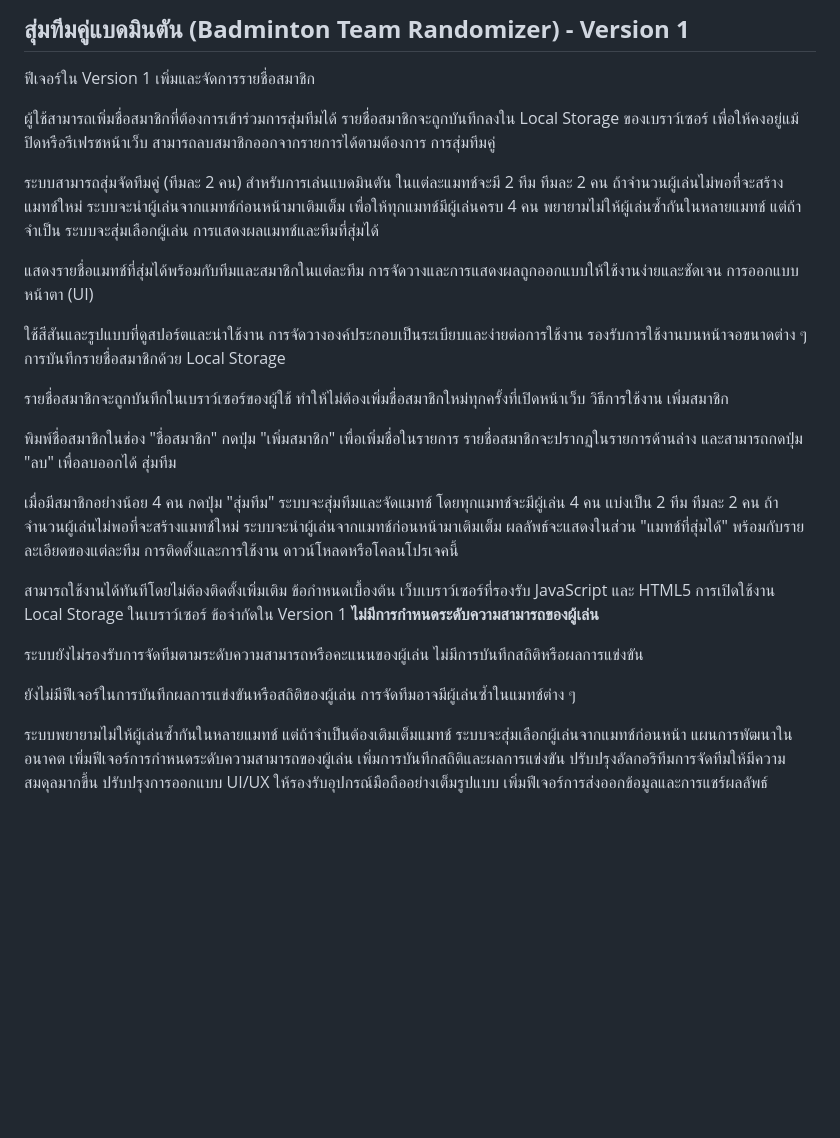
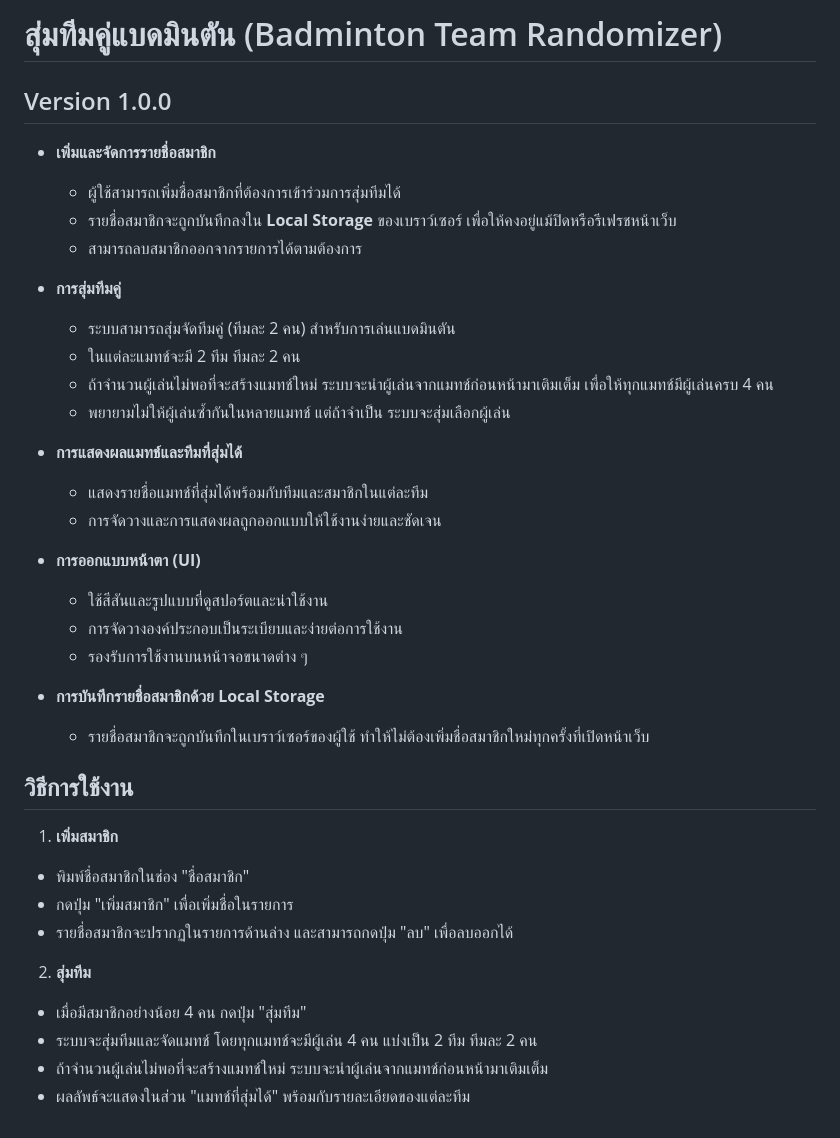
Before and after one commit to Chavanakorn/-badminton-buddy, a Markdown page: README.md, the part around the change. Drawn GitHub-style; blank space fills up the shorter version.

Commit message:
update 14/09/2024

```diff
--- a/README.md
+++ b/README.md
@@ -1,62 +1,39 @@
-**สุ่มทีมคู่แบดมินตัน (Badminton Team Randomizer) - Version 1**
----
-ฟีเจอร์ใน Version 1
-เพิ่มและจัดการรายชื่อสมาชิก
+# สุ่มทีมคู่แบดมินตัน (Badminton Team Randomizer)
 
-ผู้ใช้สามารถเพิ่มชื่อสมาชิกที่ต้องการเข้าร่วมการสุ่มทีมได้
-รายชื่อสมาชิกจะถูกบันทึกลงใน Local Storage ของเบราว์เซอร์ เพื่อให้คงอยู่แม้ปิดหรือรีเฟรชหน้าเว็บ
-สามารถลบสมาชิกออกจากรายการได้ตามต้องการ
-การสุ่มทีมคู่
+## Version 1.0.0
 
-ระบบสามารถสุ่มจัดทีมคู่ (ทีมละ 2 คน) สำหรับการเล่นแบดมินตัน
-ในแต่ละแมทช์จะมี 2 ทีม ทีมละ 2 คน
-ถ้าจำนวนผู้เล่นไม่พอที่จะสร้างแมทช์ใหม่ ระบบจะนำผู้เล่นจากแมทช์ก่อนหน้ามาเติมเต็ม เพื่อให้ทุกแมทช์มีผู้เล่นครบ 4 คน
-พยายามไม่ให้ผู้เล่นซ้ำกันในหลายแมทช์ แต่ถ้าจำเป็น ระบบจะสุ่มเลือกผู้เล่น
-การแสดงผลแมทช์และทีมที่สุ่มได้
+- **เพิ่มและจัดการรายชื่อสมาชิก**
+  - ผู้ใช้สามารถเพิ่มชื่อสมาชิกที่ต้องการเข้าร่วมการสุ่มทีมได้
+  - รายชื่อสมาชิกจะถูกบันทึกลงใน **Local Storage** ของเบราว์เซอร์ เพื่อให้คงอยู่แม้ปิดหรือรีเฟรชหน้าเว็บ
+  - สามารถลบสมาชิกออกจากรายการได้ตามต้องการ
 
-แสดงรายชื่อแมทช์ที่สุ่มได้พร้อมกับทีมและสมาชิกในแต่ละทีม
-การจัดวางและการแสดงผลถูกออกแบบให้ใช้งานง่ายและชัดเจน
-การออกแบบหน้าตา (UI)
+- **การสุ่มทีมคู่**
+  - ระบบสามารถสุ่มจัดทีมคู่ (ทีมละ 2 คน) สำหรับการเล่นแบดมินตัน
+  - ในแต่ละแมทช์จะมี 2 ทีม ทีมละ 2 คน
+  - ถ้าจำนวนผู้เล่นไม่พอที่จะสร้างแมทช์ใหม่ ระบบจะนำผู้เล่นจากแมทช์ก่อนหน้ามาเติมเต็ม เพื่อให้ทุกแมทช์มีผู้เล่นครบ 4 คน
+  - พยายามไม่ให้ผู้เล่นซ้ำกันในหลายแมทช์ แต่ถ้าจำเป็น ระบบจะสุ่มเลือกผู้เล่น
 
-ใช้สีสันและรูปแบบที่ดูสปอร์ตและน่าใช้งาน
-การจัดวางองค์ประกอบเป็นระเบียบและง่ายต่อการใช้งาน
-รองรับการใช้งานบนหน้าจอขนาดต่าง ๆ
-การบันทึกรายชื่อสมาชิกด้วย Local Storage
+- **การแสดงผลแมทช์และทีมที่สุ่มได้**
+  - แสดงรายชื่อแมทช์ที่สุ่มได้พร้อมกับทีมและสมาชิกในแต่ละทีม
+  - การจัดวางและการแสดงผลถูกออกแบบให้ใช้งานง่ายและชัดเจน
 
-รายชื่อสมาชิกจะถูกบันทึกในเบราว์เซอร์ของผู้ใช้ ทำให้ไม่ต้องเพิ่มชื่อสมาชิกใหม่ทุกครั้งที่เปิดหน้าเว็บ
-วิธีการใช้งาน
-เพิ่มสมาชิก
+- **การออกแบบหน้าตา (UI)**
+  - ใช้สีสันและรูปแบบที่ดูสปอร์ตและน่าใช้งาน
+  - การจัดวางองค์ประกอบเป็นระเบียบและง่ายต่อการใช้งาน
+  - รองรับการใช้งานบนหน้าจอขนาดต่าง ๆ
 
-พิมพ์ชื่อสมาชิกในช่อง "ชื่อสมาชิก"
-กดปุ่ม "เพิ่มสมาชิก" เพื่อเพิ่มชื่อในรายการ
-รายชื่อสมาชิกจะปรากฏในรายการด้านล่าง และสามารถกดปุ่ม "ลบ" เพื่อลบออกได้
-สุ่มทีม
+- **การบันทึกรายชื่อสมาชิกด้วย Local Storage**
+  - รายชื่อสมาชิกจะถูกบันทึกในเบราว์เซอร์ของผู้ใช้ ทำให้ไม่ต้องเพิ่มชื่อสมาชิกใหม่ทุกครั้งที่เปิดหน้าเว็บ
 
-เมื่อมีสมาชิกอย่างน้อย 4 คน กดปุ่ม "สุ่มทีม"
-ระบบจะสุ่มทีมและจัดแมทช์ โดยทุกแมทช์จะมีผู้เล่น 4 คน แบ่งเป็น 2 ทีม ทีมละ 2 คน
-ถ้าจำนวนผู้เล่นไม่พอที่จะสร้างแมทช์ใหม่ ระบบจะนำผู้เล่นจากแมทช์ก่อนหน้ามาเติมเต็ม
-ผลลัพธ์จะแสดงในส่วน "แมทช์ที่สุ่มได้" พร้อมกับรายละเอียดของแต่ละทีม
-การติดตั้งและการใช้งาน
-ดาวน์โหลดหรือโคลนโปรเจคนี้
+## วิธีการใช้งาน
 
+1. **เพิ่มสมาชิก**
+  - พิมพ์ชื่อสมาชิกในช่อง "ชื่อสมาชิก"
+  - กดปุ่ม "เพิ่มสมาชิก" เพื่อเพิ่มชื่อในรายการ
+  - รายชื่อสมาชิกจะปรากฏในรายการด้านล่าง และสามารถกดปุ่ม "ลบ" เพื่อลบออกได้
 
-สามารถใช้งานได้ทันทีโดยไม่ต้องติดตั้งเพิ่มเติม
-ข้อกำหนดเบื้องต้น
-เว็บเบราว์เซอร์ที่รองรับ JavaScript และ HTML5
-การเปิดใช้งาน Local Storage ในเบราว์เซอร์
-ข้อจำกัดใน Version 1
-**ไม่มีการกำหนดระดับความสามารถของผู้เล่น**
-
-ระบบยังไม่รองรับการจัดทีมตามระดับความสามารถหรือคะแนนของผู้เล่น
-ไม่มีการบันทึกสถิติหรือผลการแข่งขัน
-
-ยังไม่มีฟีเจอร์ในการบันทึกผลการแข่งขันหรือสถิติของผู้เล่น
-การจัดทีมอาจมีผู้เล่นซ้ำในแมทช์ต่าง ๆ
-
-ระบบพยายามไม่ให้ผู้เล่นซ้ำกันในหลายแมทช์ แต่ถ้าจำเป็นต้องเติมเต็มแมทช์ ระบบจะสุ่มเลือกผู้เล่นจากแมทช์ก่อนหน้า
-แผนการพัฒนาในอนาคต
-เพิ่มฟีเจอร์การกำหนดระดับความสามารถของผู้เล่น
-เพิ่มการบันทึกสถิติและผลการแข่งขัน
-ปรับปรุงอัลกอริทึมการจัดทีมให้มีความสมดุลมากขึ้น
-ปรับปรุงการออกแบบ UI/UX ให้รองรับอุปกรณ์มือถืออย่างเต็มรูปแบบ
-เพิ่มฟีเจอร์การส่งออกข้อมูลและการแชร์ผลลัพธ์
+2. **สุ่มทีม**
+  - เมื่อมีสมาชิกอย่างน้อย 4 คน กดปุ่ม "สุ่มทีม"
+  - ระบบจะสุ่มทีมและจัดแมทช์ โดยทุกแมทช์จะมีผู้เล่น 4 คน แบ่งเป็น 2 ทีม ทีมละ 2 คน
+  - ถ้าจำนวนผู้เล่นไม่พอที่จะสร้างแมทช์ใหม่ ระบบจะนำผู้เล่นจากแมทช์ก่อนหน้ามาเติมเต็ม
+  - ผลลัพธ์จะแสดงในส่วน "แมทช์ที่สุ่มได้" พร้อมกับรายละเอียดของแต่ละทีม
```
